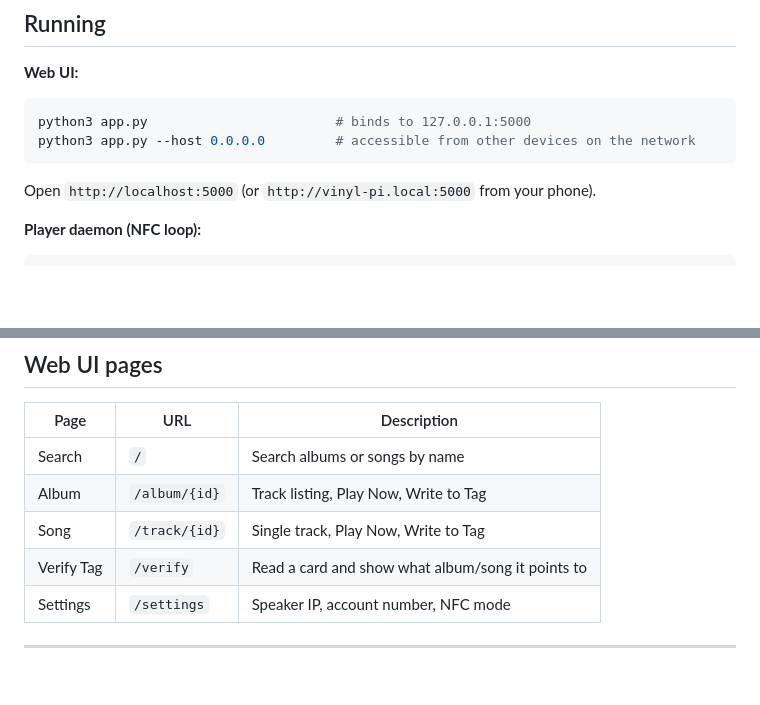
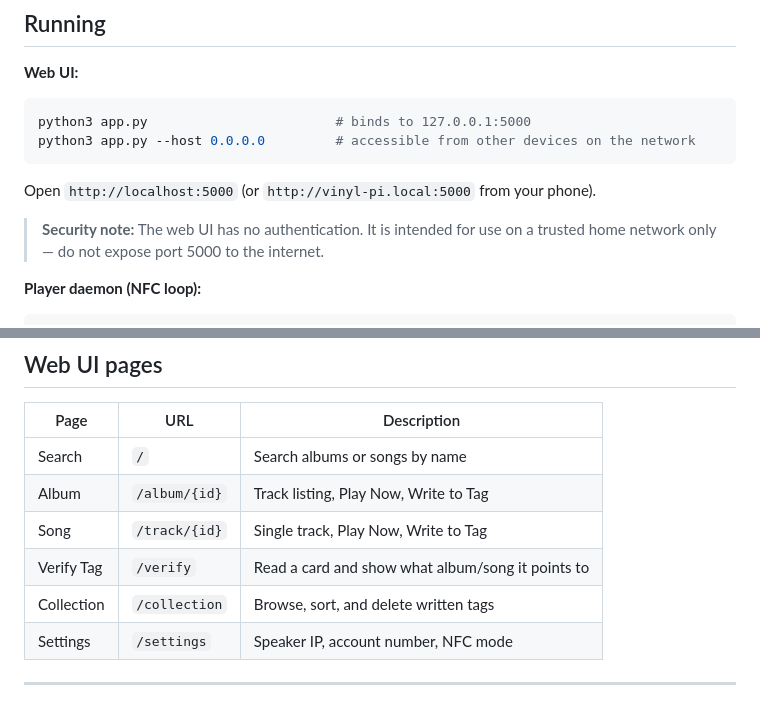
Before and after one commit to markwmccall/vinyl-emulator, a Markdown page: README.md, 2 parts joined by grey strips. Drawn GitHub-style; blank space fills up the shorter version.

Commit message:
Add security note and Collection page to README
Co-Authored-By: Claude Sonnet 4.6 <noreply@anthropic.com>

````diff
--- a/README.md
+++ b/README.md
@@ -93,6 +93,8 @@ python3 app.py --host 0.0.0.0         # accessible from other devices on the net
 
 Open `http://localhost:5000` (or `http://vinyl-pi.local:5000` from your phone).
 
+> **Security note:** The web UI has no authentication. It is intended for use on a trusted home network only — do not expose port 5000 to the internet.
+
 **Player daemon (NFC loop):**
 ```bash
 python3 player.py                            # waits for card taps, plays on Sonos
@@ -117,6 +119,7 @@ sudo systemctl status vinyl-player   # check if running
 | Album | `/album/{id}` | Track listing, Play Now, Write to Tag |
 | Song | `/track/{id}` | Single track, Play Now, Write to Tag |
 | Verify Tag | `/verify` | Read a card and show what album/song it points to |
+| Collection | `/collection` | Browse, sort, and delete written tags |
 | Settings | `/settings` | Speaker IP, account number, NFC mode |
 
 ---
````
